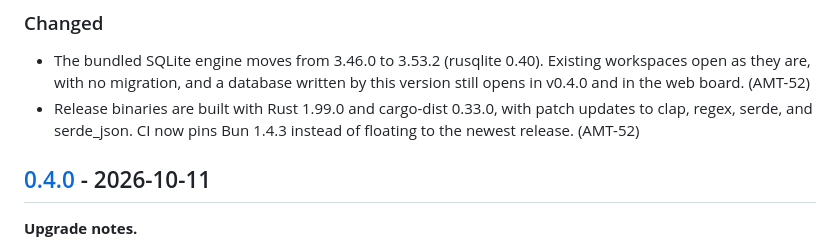
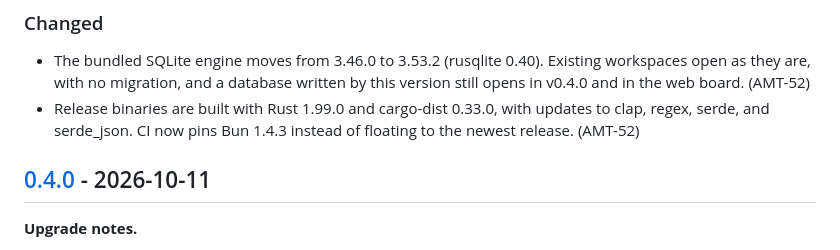
Before and after one commit to Davidb3l/Ametrite, a Markdown page: CHANGELOG.md, the part around the change. Drawn GitHub-style.

Commit message:
docs(AMT-52): CHANGELOG says "updates", not "patch updates"
regex moves 1.12.4 -> 1.13.1, a minor bump, so "patch updates" was wrong.
Found by the fresh-eyes review.

Co-Authored-By: Claude Opus 5.5 <noreply@anthropic.com>
Signed-off-by: David Beltran <hello@ametrite.com>

```diff
--- a/CHANGELOG.md
+++ b/CHANGELOG.md
@@ -17,7 +17,7 @@ break things). Issue keys (`AMT-29`) refer to the project's own Ametrite board.
   written by this version still opens in v0.4.0 and in the web board.
   (AMT-52)
 - Release binaries are built with Rust 1.99.0 and cargo-dist 0.33.0, with
-  patch updates to clap, regex, serde, and serde_json. CI now pins Bun 1.4.3
+  updates to clap, regex, serde, and serde_json. CI now pins Bun 1.4.3
   instead of floating to the newest release. (AMT-52)
 
 ## [0.4.0] - 2026-10-11
```
